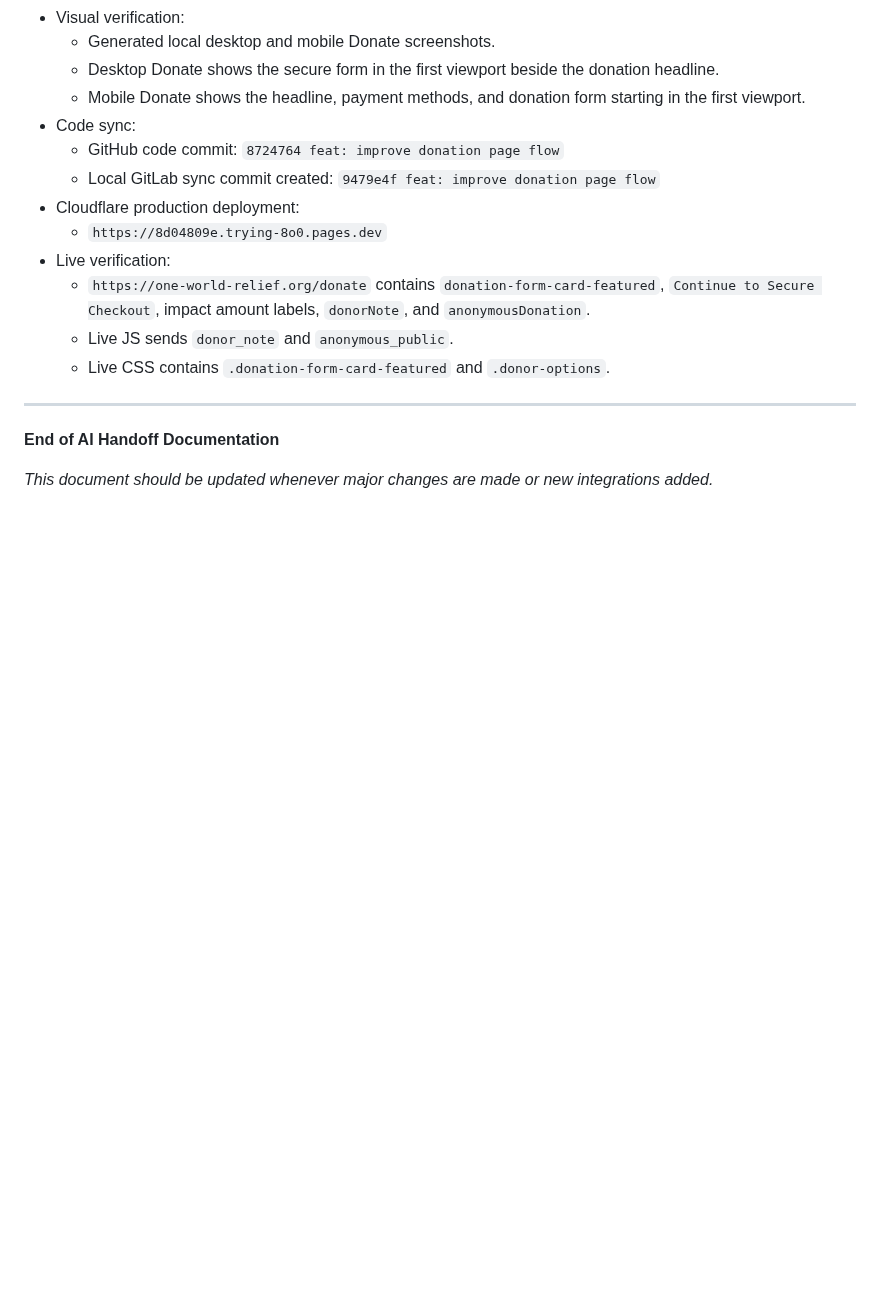
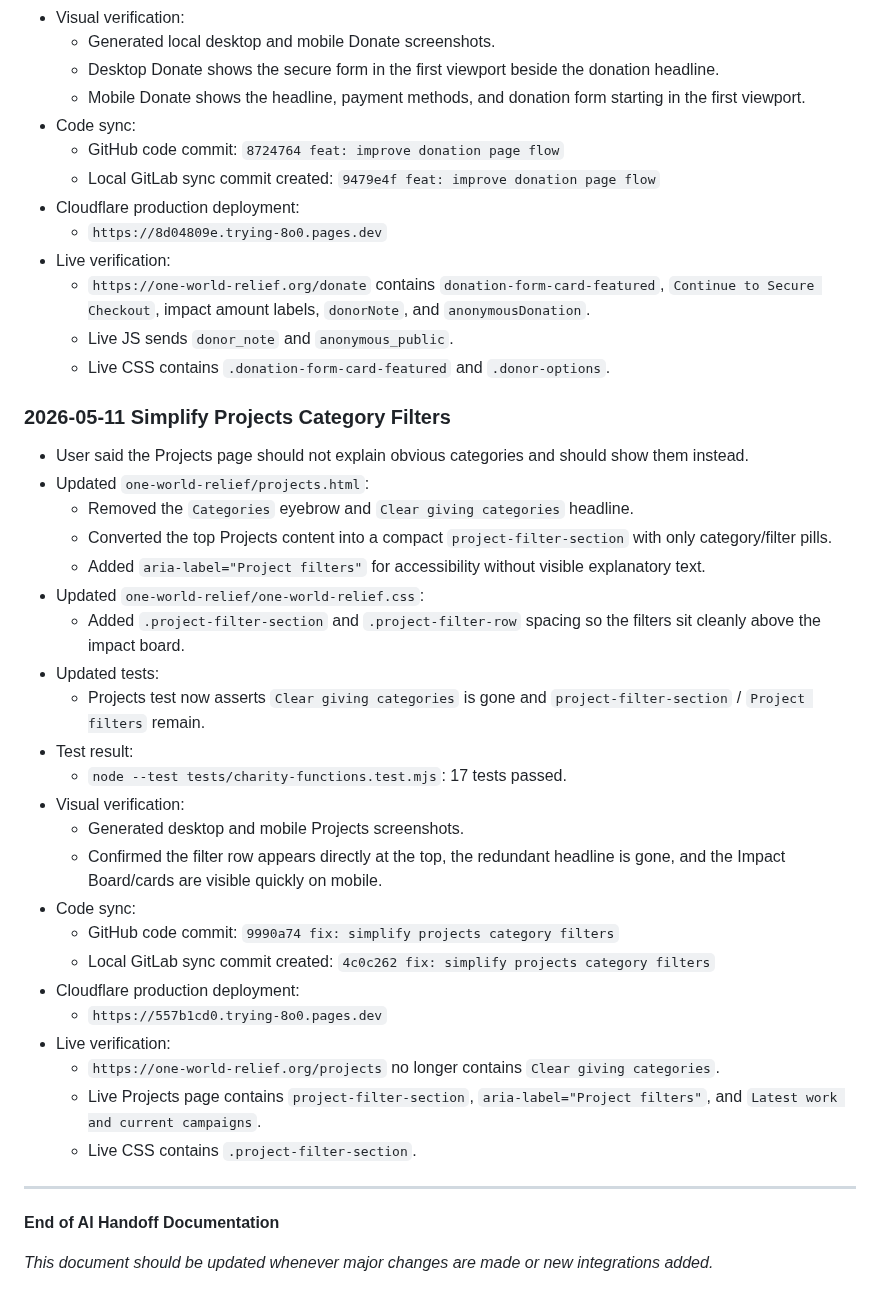
Before and after one commit to Fahadbin-Alam/OneWorldRelief-Website, a Markdown page: one-world-relief/AI_HANDOFF_DOCUMENTATION.md, the part around the change. Drawn GitHub-style; blank space fills up the shorter version.

Commit message:
docs: log projects filter cleanup

```diff
--- a/one-world-relief/AI_HANDOFF_DOCUMENTATION.md
+++ b/one-world-relief/AI_HANDOFF_DOCUMENTATION.md
@@ -1776,6 +1776,31 @@ Additional DNS check later on May 4, 2026:
   - Live JS sends `donor_note` and `anonymous_public`.
   - Live CSS contains `.donation-form-card-featured` and `.donor-options`.
 
+### 2026-05-11 Simplify Projects Category Filters
+- User said the Projects page should not explain obvious categories and should show them instead.
+- Updated `one-world-relief/projects.html`:
+  - Removed the `Categories` eyebrow and `Clear giving categories` headline.
+  - Converted the top Projects content into a compact `project-filter-section` with only category/filter pills.
+  - Added `aria-label="Project filters"` for accessibility without visible explanatory text.
+- Updated `one-world-relief/one-world-relief.css`:
+  - Added `.project-filter-section` and `.project-filter-row` spacing so the filters sit cleanly above the impact board.
+- Updated tests:
+  - Projects test now asserts `Clear giving categories` is gone and `project-filter-section` / `Project filters` remain.
+- Test result:
+  - `node --test tests/charity-functions.test.mjs`: 17 tests passed.
+- Visual verification:
+  - Generated desktop and mobile Projects screenshots.
+  - Confirmed the filter row appears directly at the top, the redundant headline is gone, and the Impact Board/cards are visible quickly on mobile.
+- Code sync:
+  - GitHub code commit: `9990a74 fix: simplify projects category filters`
+  - Local GitLab sync commit created: `4c0c262 fix: simplify projects category filters`
+- Cloudflare production deployment:
+  - `https://557b1cd0.trying-8o0.pages.dev`
+- Live verification:
+  - `https://one-world-relief.org/projects` no longer contains `Clear giving categories`.
+  - Live Projects page contains `project-filter-section`, `aria-label="Project filters"`, and `Latest work and current campaigns`.
+  - Live CSS contains `.project-filter-section`.
+
 ---
 
 **End of AI Handoff Documentation**
```
